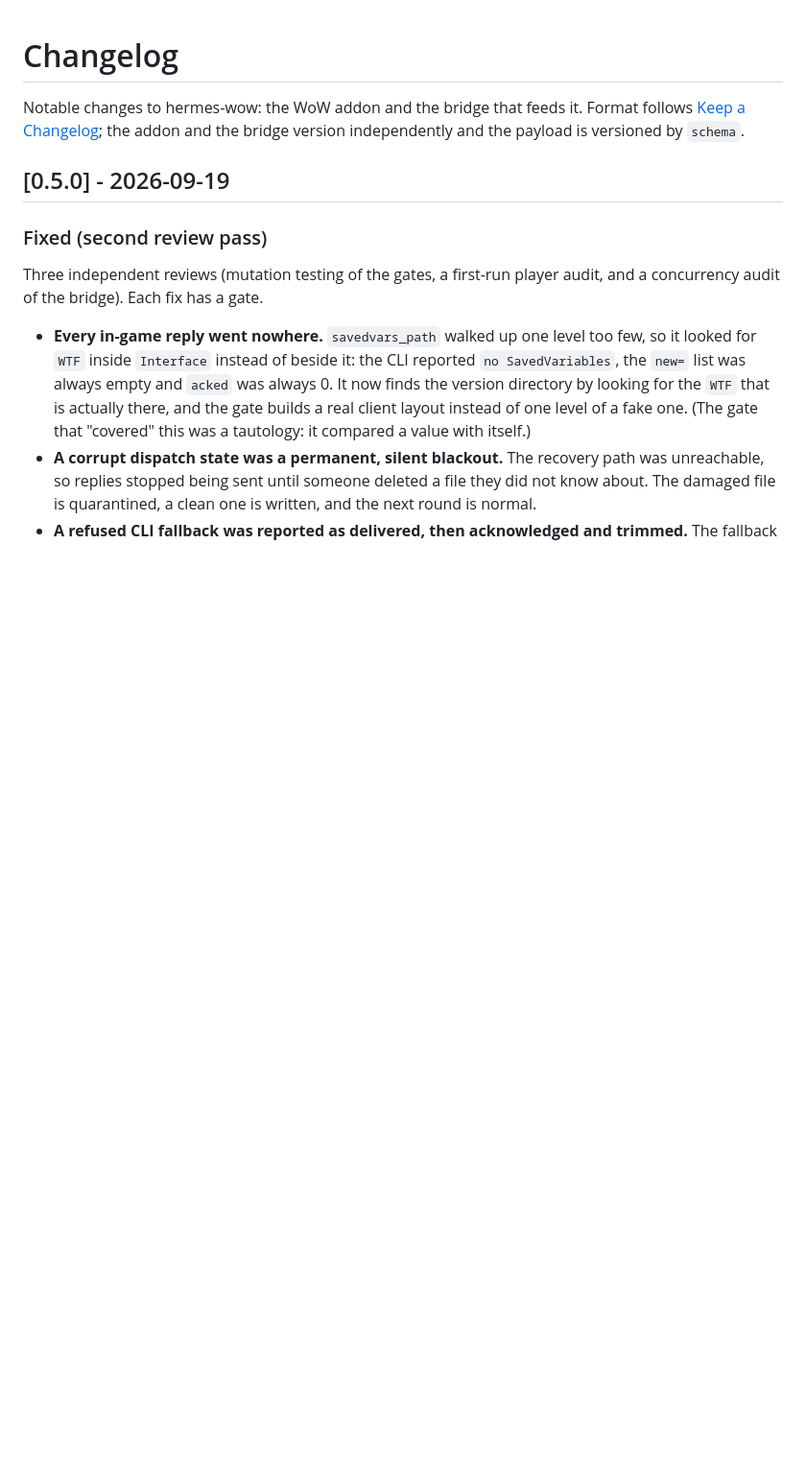
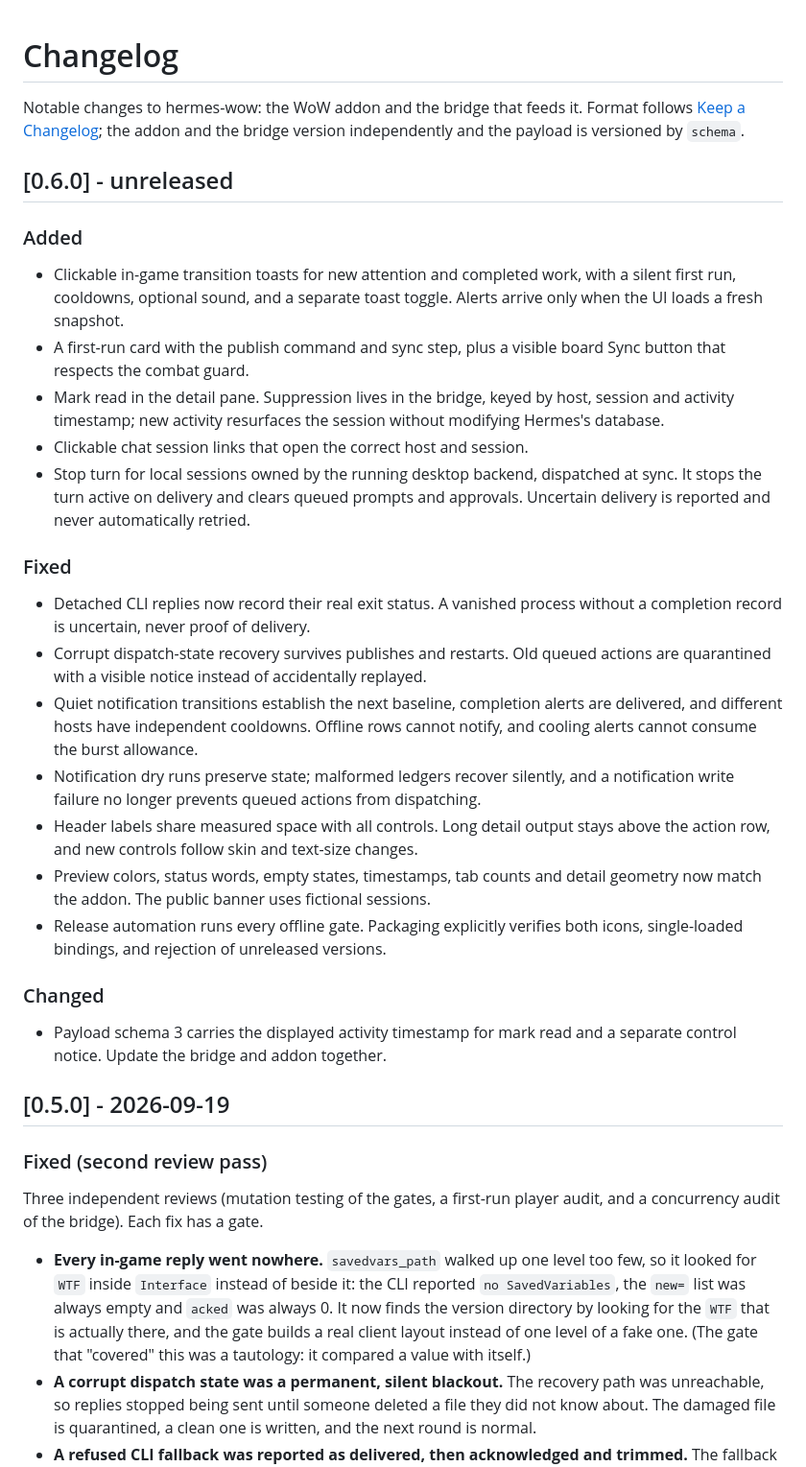
Before and after one commit to btsouth/hermes-wow, a Markdown page: CHANGELOG.md, the part around the change. Shown at 96% size. GitHub-like rendering; blank space fills up the shorter version.

Commit message:
Record the sync controls and their release boundaries

```diff
--- a/CHANGELOG.md
+++ b/CHANGELOG.md
@@ -4,6 +4,46 @@ Notable changes to hermes-wow: the WoW addon and the bridge that feeds it.
 Format follows [Keep a Changelog](https://keepachangelog.com/en/1.1.0/); the
 addon and the bridge version independently and the payload is versioned by
 `schema`.
+
+## [0.6.0] - unreleased
+
+### Added
+
+- Clickable in-game transition toasts for new attention and completed work, with
+  a silent first run, cooldowns, optional sound, and a separate toast toggle.
+  Alerts arrive only when the UI loads a fresh snapshot.
+- A first-run card with the publish command and sync step, plus a visible board
+  Sync button that respects the combat guard.
+- Mark read in the detail pane. Suppression lives in the bridge, keyed by host,
+  session and activity timestamp; new activity resurfaces the session without
+  modifying Hermes's database.
+- Clickable chat session links that open the correct host and session.
+- Stop turn for local sessions owned by the running desktop backend, dispatched
+  at sync. It stops the turn active on delivery and clears queued prompts and
+  approvals. Uncertain delivery is reported and never automatically retried.
+
+### Fixed
+
+- Detached CLI replies now record their real exit status. A vanished process
+  without a completion record is uncertain, never proof of delivery.
+- Corrupt dispatch-state recovery survives publishes and restarts. Old queued
+  actions are quarantined with a visible notice instead of accidentally replayed.
+- Quiet notification transitions establish the next baseline, completion alerts
+  are delivered, and different hosts have independent cooldowns. Offline rows
+  cannot notify, and cooling alerts cannot consume the burst allowance.
+- Notification dry runs preserve state; malformed ledgers recover silently, and
+  a notification write failure no longer prevents queued actions from dispatching.
+- Header labels share measured space with all controls. Long detail output stays
+  above the action row, and new controls follow skin and text-size changes.
+- Preview colors, status words, empty states, timestamps, tab counts and detail
+  geometry now match the addon. The public banner uses fictional sessions.
+- Release automation runs every offline gate. Packaging explicitly verifies both
+  icons, single-loaded bindings, and rejection of unreleased versions.
+
+### Changed
+
+- Payload schema 3 carries the displayed activity timestamp for mark read and a
+  separate control notice. Update the bridge and addon together.
 
 ## [0.5.0] - 2026-09-19
 
```
